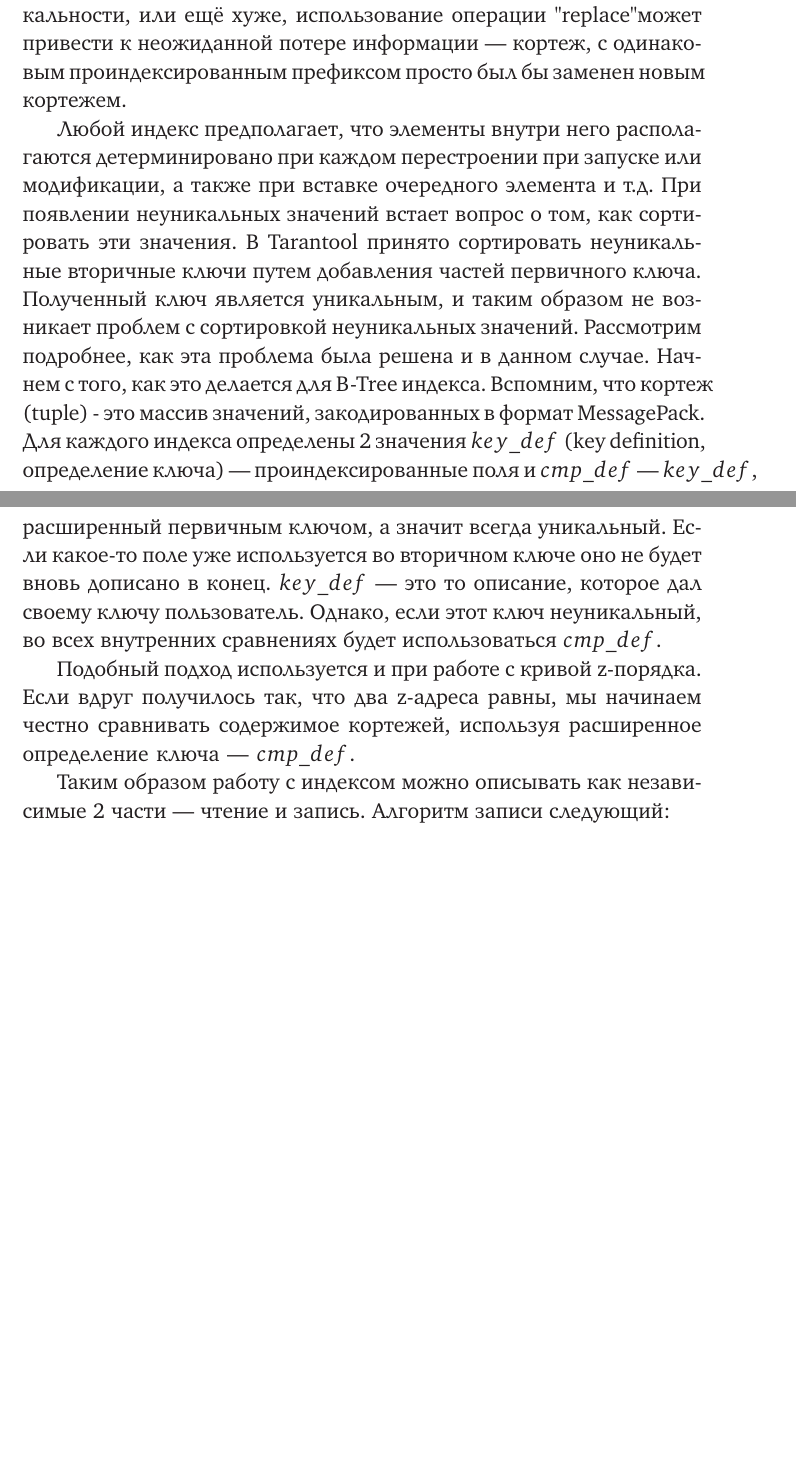
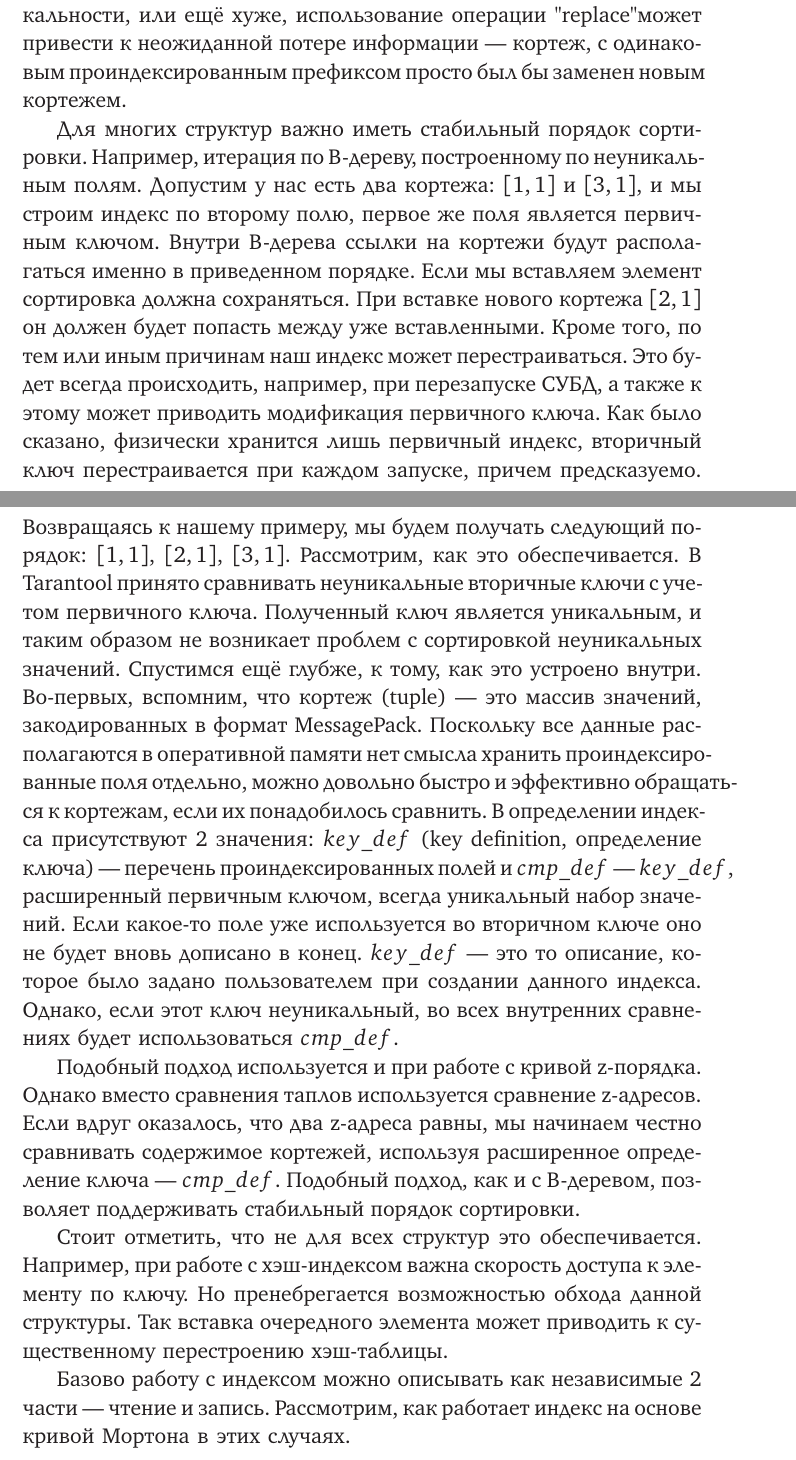
Before and after one commit to olegrok/Master-Diploma, a LaTeX thesis (dissertation.tex, which reads Dissertation/part3.tex): two parts of pages 24 and 25 of 42 before the commit and two parts of pages 25 and 26 of 44 after it, joined at a grey line, cut so that both start at the same text, the shorter picture padded with empty space. Compiled offline with pdfLaTeX; a LaTeX package or settings file that is missing is left out; TikZ figures are drawn from their code, not taken from saved files.

Commit message:
part3: fix index description

```diff
--- a/Dissertation/part3.tex
+++ b/Dissertation/part3.tex
@@ -112,22 +112,50 @@ $uint8\_t$ вместо $uint64\_t$ дало существенный приро
 может привести к неожиданной потере информации --- кортеж, с одинаковым проиндексированным префиксом
 просто был бы заменен новым кортежем.
 
-Любой индекс предполагает, что элементы внутри него располагаются детерминировано
-при каждом перестроении при запуске или модификации, а также при вставке очередного элемента и т.д.
-При появлении неуникальных значений встает вопрос о том, как сортировать эти значения.
-В Tarantool принято сортировать неуникальные вторичные ключи путем добавления частей первичного ключа.
+Для многих структур важно иметь стабильный порядок сортировки.
+Например, итерация по B-дереву, построенному по неуникальным полям.
+Допустим у нас есть два кортежа: $[1, 1]$ и $[3, 1]$,
+и мы строим индекс по второму полю,
+первое же поля является первичным ключом.
+Внутри B-дерева ссылки на кортежи будут располагаться именно в приведенном порядке.
+Если мы вставляем элемент сортировка должна сохраняться.
+При вставке нового кортежа $[2, 1]$ он должен будет попасть между уже вставленными.
+Кроме того, по тем или иным причинам наш индекс может перестраиваться.
+Это будет всегда происходить, например, при перезапуске СУБД,
+а также к этому может приводить модификация первичного ключа.
+Как было сказано, физически хранится лишь первичный индекс,
+вторичный ключ перестраивается при каждом запуске,
+причем предсказуемо.
+Возвращаясь к нашему примеру, мы будем получать следующий порядок:
+$[1, 1]$, $[2, 1]$, $[3, 1]$.
+Рассмотрим, как это обеспечивается.
+В Tarantool принято сравнивать неуникальные вторичные ключи с учетом первичного ключа.
 Полученный ключ является уникальным, и таким образом не возникает проблем с сортировкой неуникальных значений.
-Рассмотрим подробнее, как эта проблема была решена и в данном случае.
-Начнем с того, как это делается для B-Tree индекса.
-Вспомним, что кортеж (tuple) - это массив значений, закодированных в формат MessagePack.
-Для каждого индекса определены 2 значения $key\_def$ (key definition, определение ключа) --- проиндексированные поля и $cmp\_def$ --- $key\_def$, расширенный первичным ключом, а значит всегда уникальный.
+Спустимся ещё глубже, к тому, как это устроено внутри.
+Во-первых, вспомним, что кортеж (tuple) --- это массив значений, закодированных в формат MessagePack.
+Поскольку все данные располагаются в оперативной памяти
+нет смысла хранить проиндексированные поля отдельно,
+можно довольно быстро и эффективно обращаться к кортежам,
+если их понадобилось сравнить.
+В определении индекса присутствуют 2 значения: $key\_def$ (key definition, определение ключа) ---
+перечень проиндексированных полей и $cmp\_def$ --- $key\_def$, расширенный первичным ключом, всегда уникальный набор значений.
 Если какое-то поле уже используется во вторичном ключе оно не будет вновь дописано в конец.
-$key\_def$ --- это то описание, которое дал своему ключу пользователь.
+$key\_def$ --- это то описание, которое было задано пользователем при создании данного индекса.
 Однако, если этот ключ неуникальный, во всех внутренних сравнениях будет использоваться $cmp\_def$.
 
 Подобный подход используется и при работе с кривой z-порядка.
-Если вдруг получилось так, что два z-адреса равны, мы начинаем честно сравнивать
+Однако вместо сравнения таплов используется сравнение z-адресов.
+Если вдруг оказалось, что два z-адреса равны, мы начинаем честно сравнивать
 содержимое кортежей, используя расширенное определение ключа --- $cmp\_def$.
+Подобный подход, как и с B-деревом, позволяет поддерживать
+стабильный порядок сортировки.
 
-Таким образом работу с индексом можно описывать как независимые 2 части ---
-чтение и запись.
+Стоит отметить, что не для всех структур это обеспечивается.
+Например, при работе с хэш-индексом важна скорость доступа к элементу по ключу.
+Но пренебрегается возможностью обхода данной структуры.
+Так вставка очередного элемента может приводить к существенному
+перестроению хэш-таблицы.
+
+Базово работу с индексом можно описывать как независимые 2 части --- чтение и запись.
+Рассмотрим, как работает индекс на основе кривой Мортона
+в этих случаях.
```
Also changed, not shown: Dissertation/part2.tex (+7 -3 lines), Dissertation/part3.tex (14 more changed lines), 2 other files.
